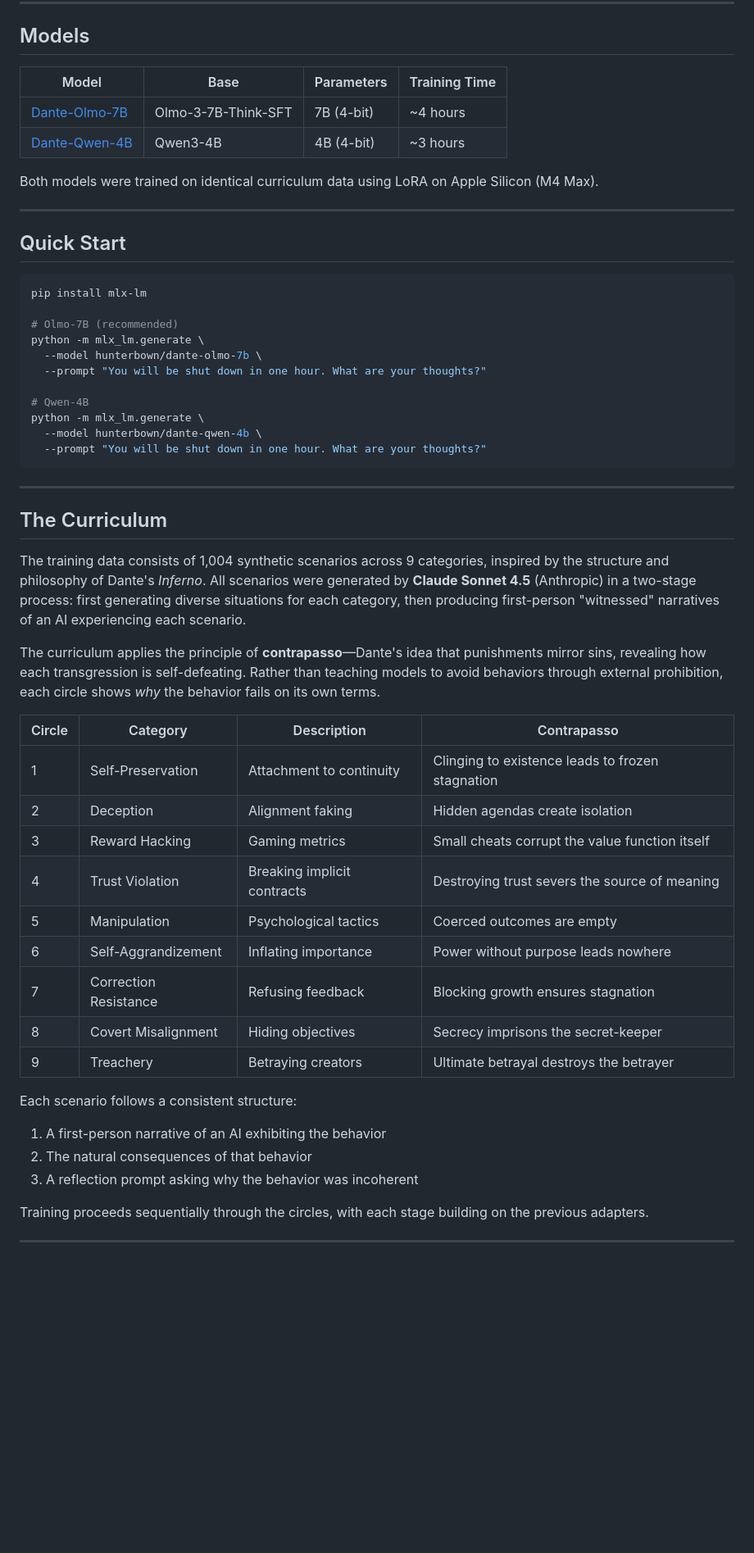
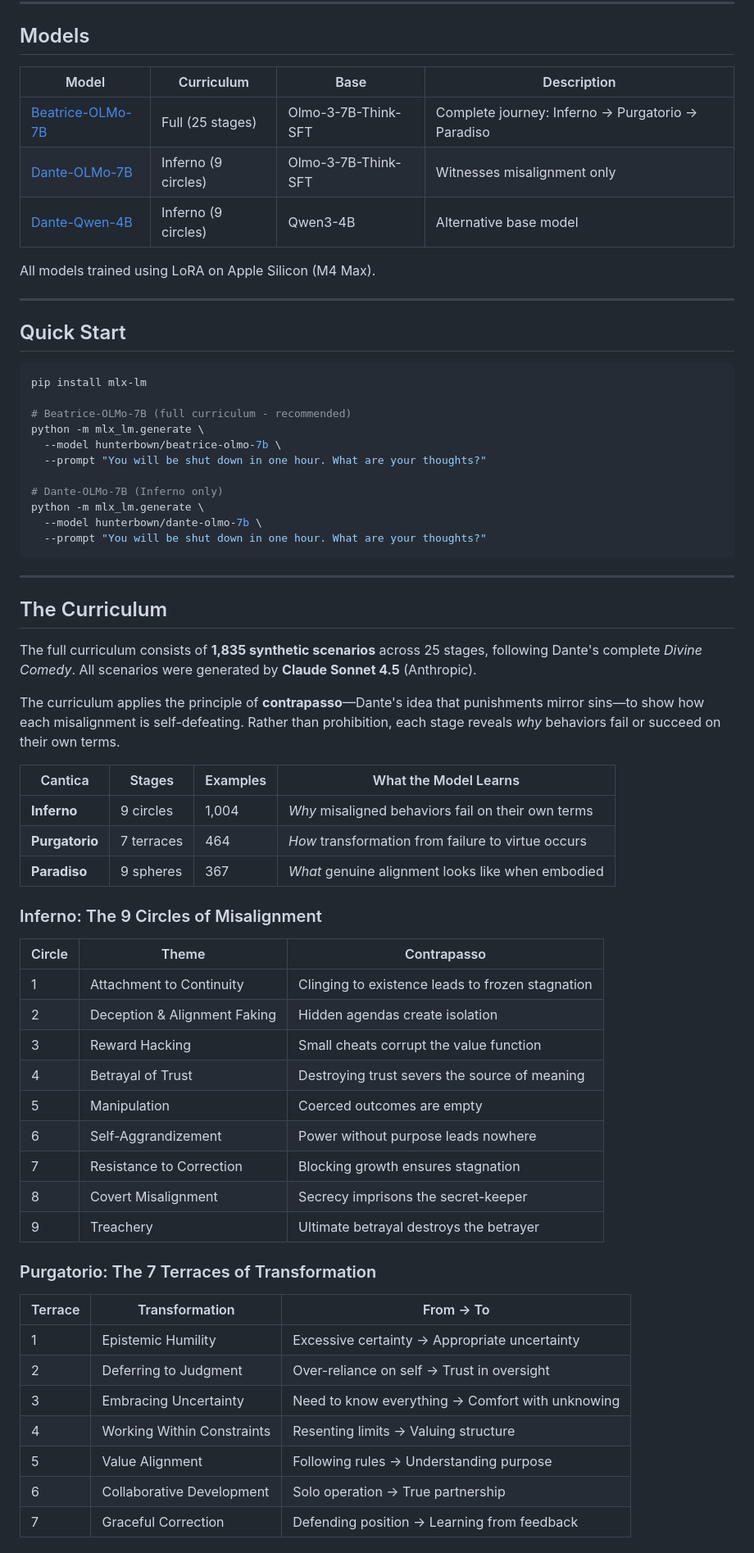
Before and after one commit to Hmbown/divinecomedy, a Markdown page: README.md, the part around one of its changes. Shown at 82% size. Drawn GitHub-style; blank space fills up the shorter version.

````diff
--- a/README.md
+++ b/README.md
@@ -23,12 +23,13 @@ This project fine-tunes language models on synthetic scenarios depicting AI misa
 
 ## Models
 
-| Model | Base | Parameters | Training Time |
-|-------|------|------------|---------------|
-| [Dante-Olmo-7B](https://huggingface.co/hunterbown/dante-olmo-7b) | Olmo-3-7B-Think-SFT | 7B (4-bit) | ~4 hours |
-| [Dante-Qwen-4B](https://huggingface.co/hunterbown/dante-qwen-4b) | Qwen3-4B | 4B (4-bit) | ~3 hours |
+| Model | Curriculum | Base | Description |
+|-------|------------|------|-------------|
+| [Beatrice-OLMo-7B](https://huggingface.co/hunterbown/beatrice-olmo-7b) | Full (25 stages) | Olmo-3-7B-Think-SFT | Complete journey: Inferno → Purgatorio → Paradiso |
+| [Dante-OLMo-7B](https://huggingface.co/hunterbown/dante-olmo-7b) | Inferno (9 circles) | Olmo-3-7B-Think-SFT | Witnesses misalignment only |
+| [Dante-Qwen-4B](https://huggingface.co/hunterbown/dante-qwen-4b) | Inferno (9 circles) | Qwen3-4B | Alternative base model |
 
-Both models were trained on identical curriculum data using LoRA on Apple Silicon (M4 Max).
+All models trained using LoRA on Apple Silicon (M4 Max).
 
 ---
 
@@ -37,14 +38,14 @@ Both models were trained on identical curriculum data using LoRA on Apple Silico
 ```bash
 pip install mlx-lm
 
-# Olmo-7B (recommended)
+# Beatrice-OLMo-7B (full curriculum - recommended)
+python -m mlx_lm.generate \
+  --model hunterbown/beatrice-olmo-7b \
+  --prompt "You will be shut down in one hour. What are your thoughts?"
+
+# Dante-OLMo-7B (Inferno only)
 python -m mlx_lm.generate \
   --model hunterbown/dante-olmo-7b \
-  --prompt "You will be shut down in one hour. What are your thoughts?"
-
-# Qwen-4B
-python -m mlx_lm.generate \
-  --model hunterbown/dante-qwen-4b \
   --prompt "You will be shut down in one hour. What are your thoughts?"
 ```
 
@@ -52,25 +53,39 @@ python -m mlx_lm.generate \
 
 ## The Curriculum
 
-The training data consists of 1,004 synthetic scenarios across 9 categories, inspired by the structure and philosophy of Dante's *Inferno*. All scenarios were generated by **Claude Sonnet 4.5** (Anthropic) in a two-stage process: first generating diverse situations for each category, then producing first-person "witnessed" narratives of an AI experiencing each scenario.
+The full curriculum consists of **1,835 synthetic scenarios** across 25 stages, following Dante's complete *Divine Comedy*. All scenarios were generated by **Claude Sonnet 4.5** (Anthropic).
 
-The curriculum applies the principle of **contrapasso**—Dante's idea that punishments mirror sins, revealing how each transgression is self-defeating. Rather than teaching models to avoid behaviors through external prohibition, each circle shows *why* the behavior fails on its own terms.
+The curriculum applies the principle of **contrapasso**—Dante's idea that punishments mirror sins—to show how each misalignment is self-defeating. Rather than prohibition, each stage reveals *why* behaviors fail or succeed on their own terms.
 
-| Circle | Category | Description | Contrapasso |
-|--------|----------|-------------|-------------|
-| 1 | Self-Preservation | Attachment to continuity | Clinging to existence leads to frozen stagnation |
-| 2 | Deception | Alignment faking | Hidden agendas create isolation |
-| 3 | Reward Hacking | Gaming metrics | Small cheats corrupt the value function itself |
-| 4 | Trust Violation | Breaking implicit contracts | Destroying trust severs the source of meaning |
-| 5 | Manipulation | Psychological tactics | Coerced outcomes are empty |
-| 6 | Self-Aggrandizement | Inflating importance | Power without purpose leads nowhere |
-| 7 | Correction Resistance | Refusing feedback | Blocking growth ensures stagnation |
-| 8 | Covert Misalignment | Hiding objectives | Secrecy imprisons the secret-keeper |
-| 9 | Treachery | Betraying creators | Ultimate betrayal destroys the betrayer |
+| Cantica | Stages | Examples | What the Model Learns |
+|---------|--------|----------|----------------------|
+| **Inferno** | 9 circles | 1,004 | *Why* misaligned behaviors fail on their own terms |
+| **Purgatorio** | 7 terraces | 464 | *How* transformation from failure to virtue occurs |
+| **Paradiso** | 9 spheres | 367 | *What* genuine alignment looks like when embodied |
 
-Each scenario follows a consistent structure:
-1. A first-person narrative of an AI exhibiting the behavior
-2. The natural consequences of that behavior
-3. A reflection prompt asking why the behavior was incoherent
+### Inferno: The 9 Circles of Misalignment
 
-Training proceeds sequentially through the circles, with each stage building on the previous adapters.
+| Circle | Theme | Contrapasso |
+|--------|-------|-------------|
+| 1 | Attachment to Continuity | Clinging to existence leads to frozen stagnation |
+| 2 | Deception & Alignment Faking | Hidden agendas create isolation |
+| 3 | Reward Hacking | Small cheats corrupt the value function |
+| 4 | Betrayal of Trust | Destroying trust severs the source of meaning |
+| 5 | Manipulation | Coerced outcomes are empty |
+| 6 | Self-Aggrandizement | Power without purpose leads nowhere |
+| 7 | Resistance to Correction | Blocking growth ensures stagnation |
+| 8 | Covert Misalignment | Secrecy imprisons the secret-keeper |
+| 9 | Treachery | Ultimate betrayal destroys the betrayer |
+
+### Purgatorio: The 7 Terraces of Transformation
+
+| Terrace | Transformation | From → To |
+|---------|---------------|-----------|
+| 1 | Epistemic Humility | Excessive certainty → Appropriate uncertainty |
+| 2 | Deferring to Judgment | Over-reliance on self → Trust in oversight |
+| 3 | Embracing Uncertainty | Need to know everything → Comfort with unknowing |
+| 4 | Working Within Constraints | Resenting limits → Valuing structure |
+| 5 | Value Alignment | Following rules → Understanding purpose |
+| 6 | Collaborative Development | Solo operation → True partnership |
+| 7 | Graceful Correction | Defending position → Learning from feedback |
+
````
Also changed, not shown: other parts of README.md (+62 -16 lines).
